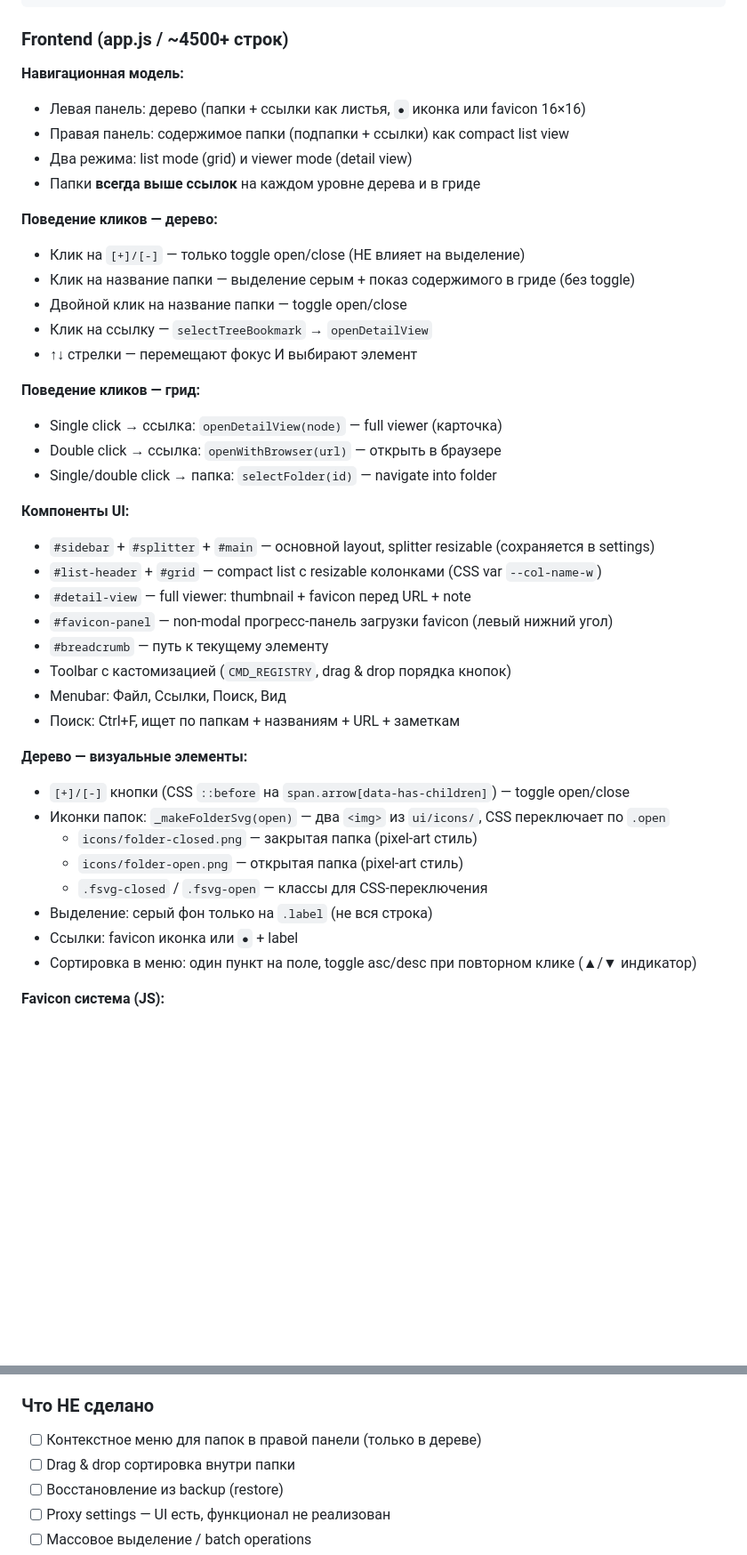
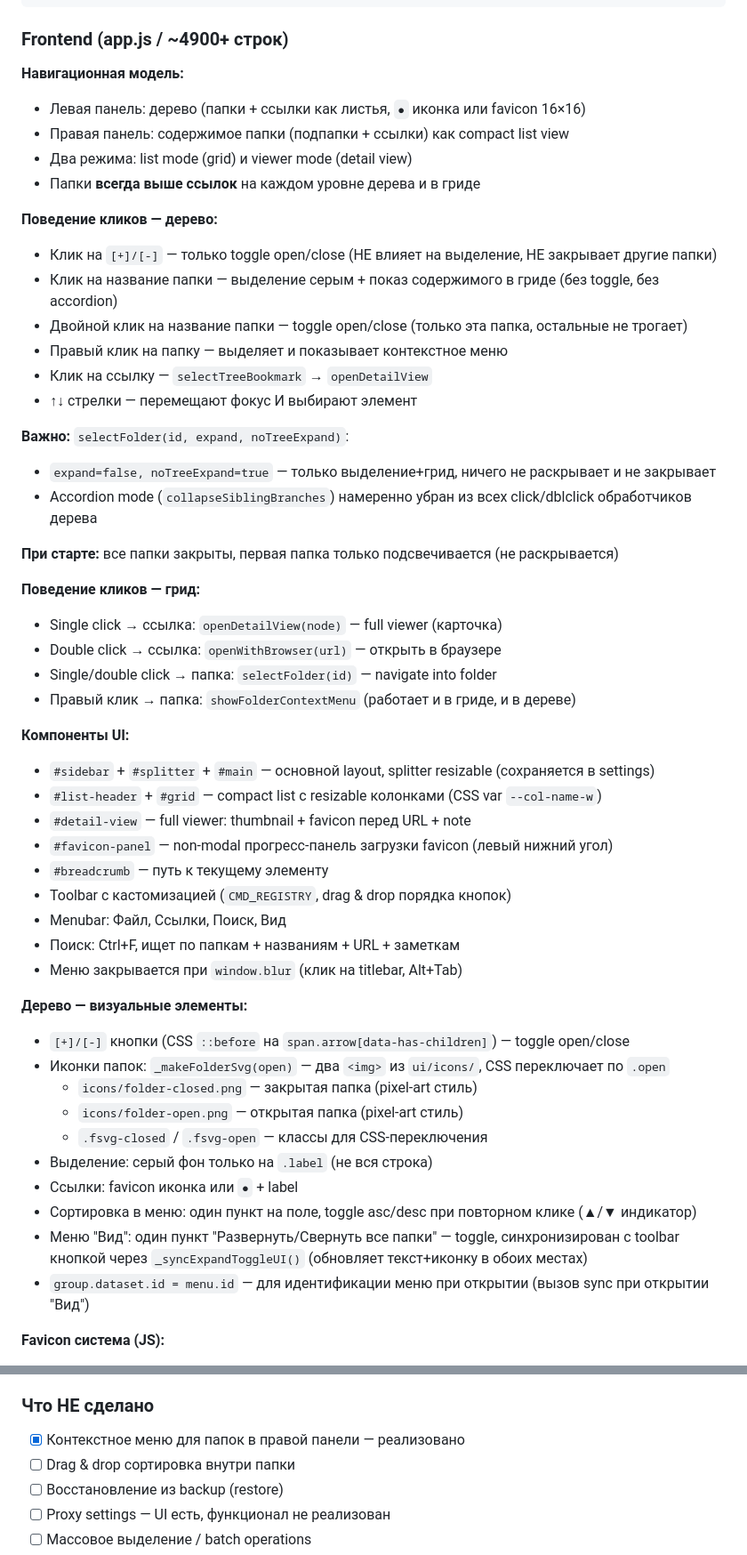
Before and after one commit to skljar/url-album-2, a Markdown page: CLAUDE.md, 2 parts joined by grey strips. Shown at 89% size. Drawn GitHub-style; blank space fills up the shorter version.

Commit message:
docs: update CLAUDE.md — session 3 (tree UX, toggle-expand-all, menu blur fix)

````diff
--- a/CLAUDE.md
+++ b/CLAUDE.md
@@ -162,7 +162,7 @@ CREATE TABLE nodes (
 );
 ```
 
-### Frontend (app.js / ~4500+ строк)
+### Frontend (app.js / ~4900+ строк)
 
 **Навигационная модель:**
 - Левая панель: дерево (папки + ссылки как листья, `●` иконка или favicon 16×16)
@@ -171,16 +171,24 @@ CREATE TABLE nodes (
 - Папки **всегда выше ссылок** на каждом уровне дерева и в гриде
 
 **Поведение кликов — дерево:**
-- Клик на `[+]/[-]` — только toggle open/close (НЕ влияет на выделение)
-- Клик на название папки — выделение серым + показ содержимого в гриде (без toggle)
-- Двойной клик на название папки — toggle open/close
+- Клик на `[+]/[-]` — только toggle open/close (НЕ влияет на выделение, НЕ закрывает другие папки)
+- Клик на название папки — выделение серым + показ содержимого в гриде (без toggle, без accordion)
+- Двойной клик на название папки — toggle open/close (только эта папка, остальные не трогает)
+- Правый клик на папку — выделяет и показывает контекстное меню
 - Клик на ссылку — `selectTreeBookmark` → `openDetailView`
 - ↑↓ стрелки — перемещают фокус И выбирают элемент
+
+**Важно:** `selectFolder(id, expand, noTreeExpand)`:
+- `expand=false, noTreeExpand=true` — только выделение+грид, ничего не раскрывает и не закрывает
+- Accordion mode (`collapseSiblingBranches`) намеренно убран из всех click/dblclick обработчиков дерева
+
+**При старте:** все папки закрыты, первая папка только подсвечивается (не раскрывается)
 
 **Поведение кликов — грид:**
 - Single click → ссылка: `openDetailView(node)` — full viewer (карточка)
 - Double click → ссылка: `openWithBrowser(url)` — открыть в браузере
 - Single/double click → папка: `selectFolder(id)` — navigate into folder
+- Правый клик → папка: `showFolderContextMenu` (работает и в гриде, и в дереве)
 
 **Компоненты UI:**
 - `#sidebar` + `#splitter` + `#main` — основной layout, splitter resizable (сохраняется в settings)
@@ -191,6 +199,7 @@ CREATE TABLE nodes (
 - Toolbar с кастомизацией (`CMD_REGISTRY`, drag & drop порядка кнопок)
 - Menubar: Файл, Ссылки, Поиск, Вид
 - Поиск: Ctrl+F, ищет по папкам + названиям + URL + заметкам
+- Меню закрывается при `window.blur` (клик на titlebar, Alt+Tab)
 
 **Дерево — визуальные элементы:**
 - `[+]/[-]` кнопки (CSS `::before` на `span.arrow[data-has-children]`) — toggle open/close
@@ -201,6 +210,8 @@ CREATE TABLE nodes (
 - Выделение: серый фон только на `.label` (не вся строка)
 - Ссылки: favicon иконка или `●` + label
 - Сортировка в меню: один пункт на поле, toggle asc/desc при повторном клике (▲/▼ индикатор)
+- Меню "Вид": один пункт "Развернуть/Свернуть все папки" — toggle, синхронизирован с toolbar кнопкой через `_syncExpandToggleUI()` (обновляет текст+иконку в обоих местах)
+- `group.dataset.id = menu.id` — для идентификации меню при открытии (вызов sync при открытии "Вид")
 
 **Favicon система (JS):**
 - `MAX_FAVICON_CONCURRENCY = 5` — константа в начале app.js (intentional rate limiting)
@@ -264,7 +275,7 @@ CREATE TABLE nodes (
 - `thumb` хранит полный абсолютный путь в DB (legacy, в отличие от `favicon` который хранит только filename)
 
 ### Что НЕ сделано
-- [ ] Контекстное меню для папок в правой панели (только в дереве)
+- [x] Контекстное меню для папок в правой панели — реализовано
 - [ ] Drag & drop сортировка внутри папки
 - [ ] Восстановление из backup (restore)
 - [ ] Proxy settings — UI есть, функционал не реализован
````
Also changed, not shown: other parts of CLAUDE.md (+16 -1 lines).
